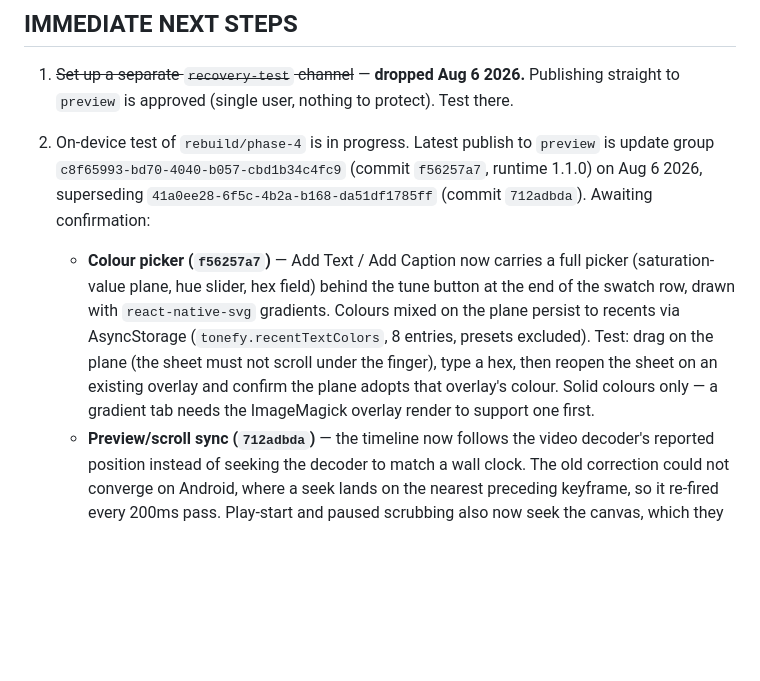
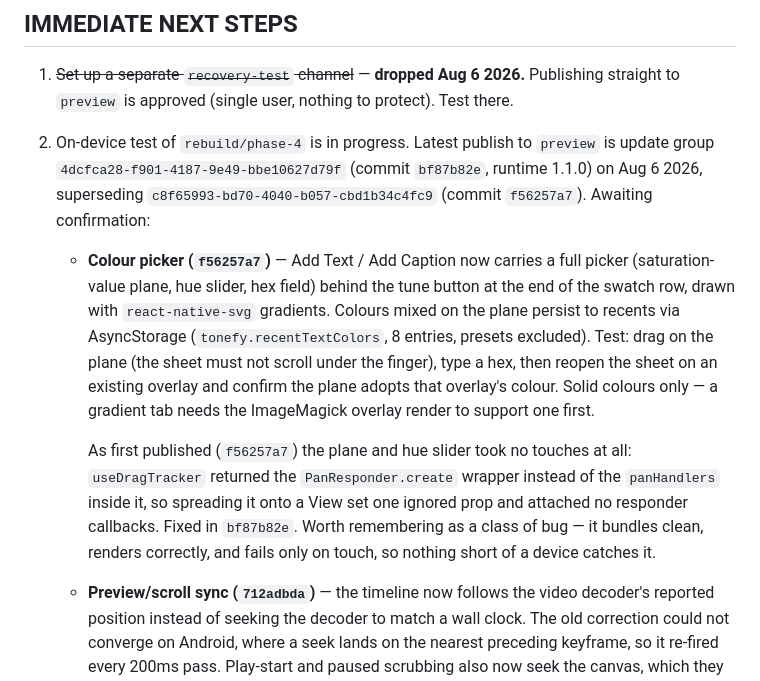
Before and after one commit to mark2-creator/TonefyApp, a Markdown page: CLAUDE.md, the part around the change. Rendered like a GitHub page; blank space fills up the shorter version.

Commit message:
Point next-steps at the colour picker gesture fix
Co-Authored-By: Claude Opus 5 <noreply@anthropic.com>
Claude-Session: https://claude.ai/code/session_012QucYj6561Nihhzagt5mNd

```diff
--- a/CLAUDE.md
+++ b/CLAUDE.md
@@ -144,9 +144,9 @@ the JSX swap.
 1. ~~Set up a separate `recovery-test` channel~~ — **dropped Aug 6 2026.** Publishing
    straight to `preview` is approved (single user, nothing to protect). Test there.
 2. On-device test of `rebuild/phase-4` is in progress. Latest publish to `preview` is
-   update group `c8f65993-bd70-4040-b057-cbd1b34c4fc9` (commit `f56257a7`, runtime
-   1.1.0) on Aug 6 2026, superseding `41a0ee28-6f5c-4b2a-b168-da51df1785ff`
-   (commit `712adbda`). Awaiting confirmation:
+   update group `4dcfca28-f901-4187-9e49-bbe10627d79f` (commit `bf87b82e`, runtime
+   1.1.0) on Aug 6 2026, superseding `c8f65993-bd70-4040-b057-cbd1b34c4fc9`
+   (commit `f56257a7`). Awaiting confirmation:
    - **Colour picker (`f56257a7`)** — Add Text / Add Caption now carries a full
      picker (saturation-value plane, hue slider, hex field) behind the tune button
      at the end of the swatch row, drawn with `react-native-svg` gradients. Colours
@@ -155,6 +155,13 @@ the JSX swap.
      scroll under the finger), type a hex, then reopen the sheet on an existing
      overlay and confirm the plane adopts that overlay's colour. Solid colours only
      — a gradient tab needs the ImageMagick overlay render to support one first.
+
+     As first published (`f56257a7`) the plane and hue slider took no touches at
+     all: `useDragTracker` returned the `PanResponder.create` wrapper instead of
+     the `panHandlers` inside it, so spreading it onto a View set one ignored prop
+     and attached no responder callbacks. Fixed in `bf87b82e`. Worth remembering as
+     a class of bug — it bundles clean, renders correctly, and fails only on touch,
+     so nothing short of a device catches it.
    - **Preview/scroll sync (`712adbda`)** — the timeline now follows the video
      decoder's reported position instead of seeking the decoder to match a wall
      clock. The old correction could not converge on Android, where a seek lands on
```
